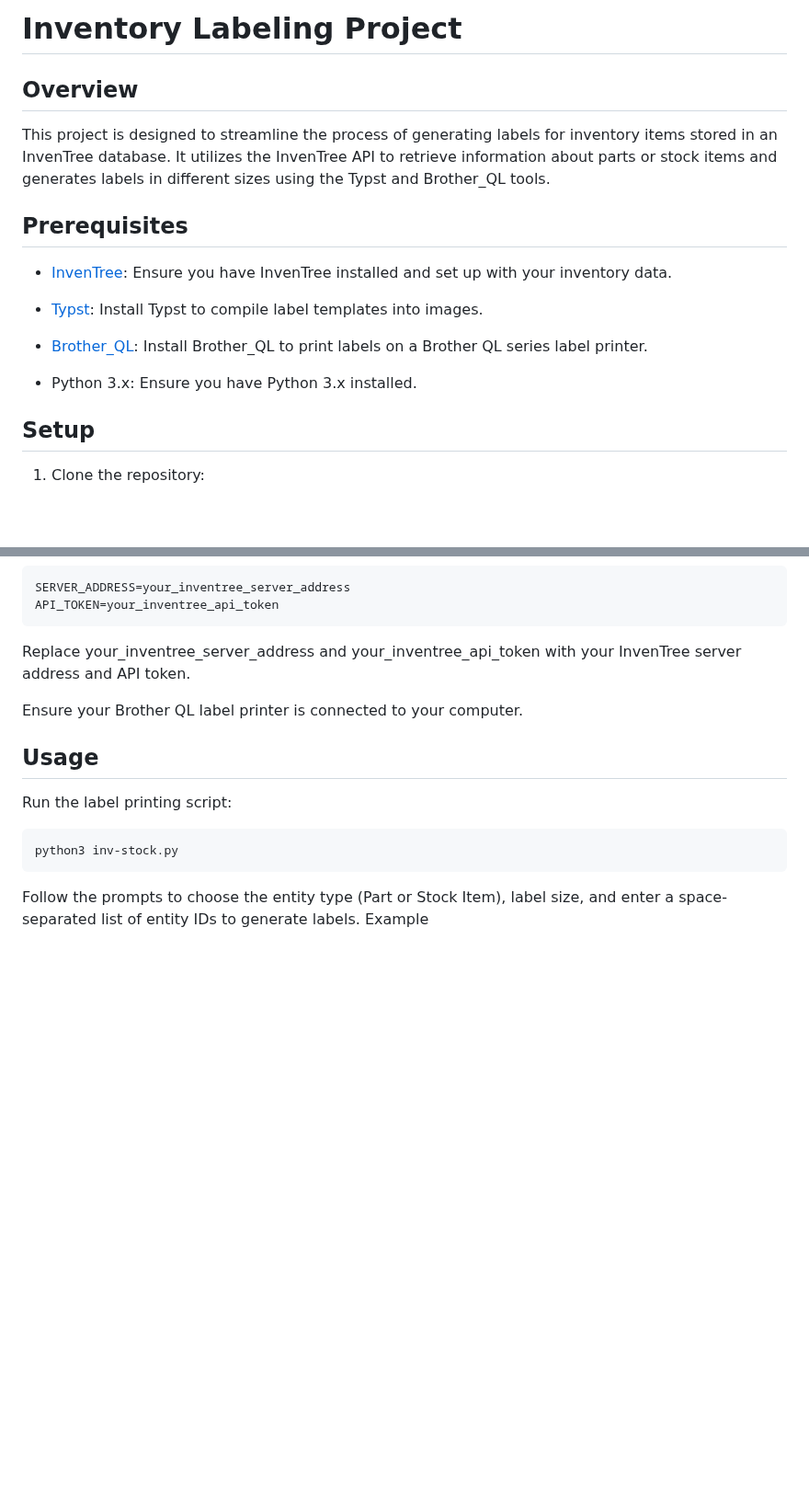
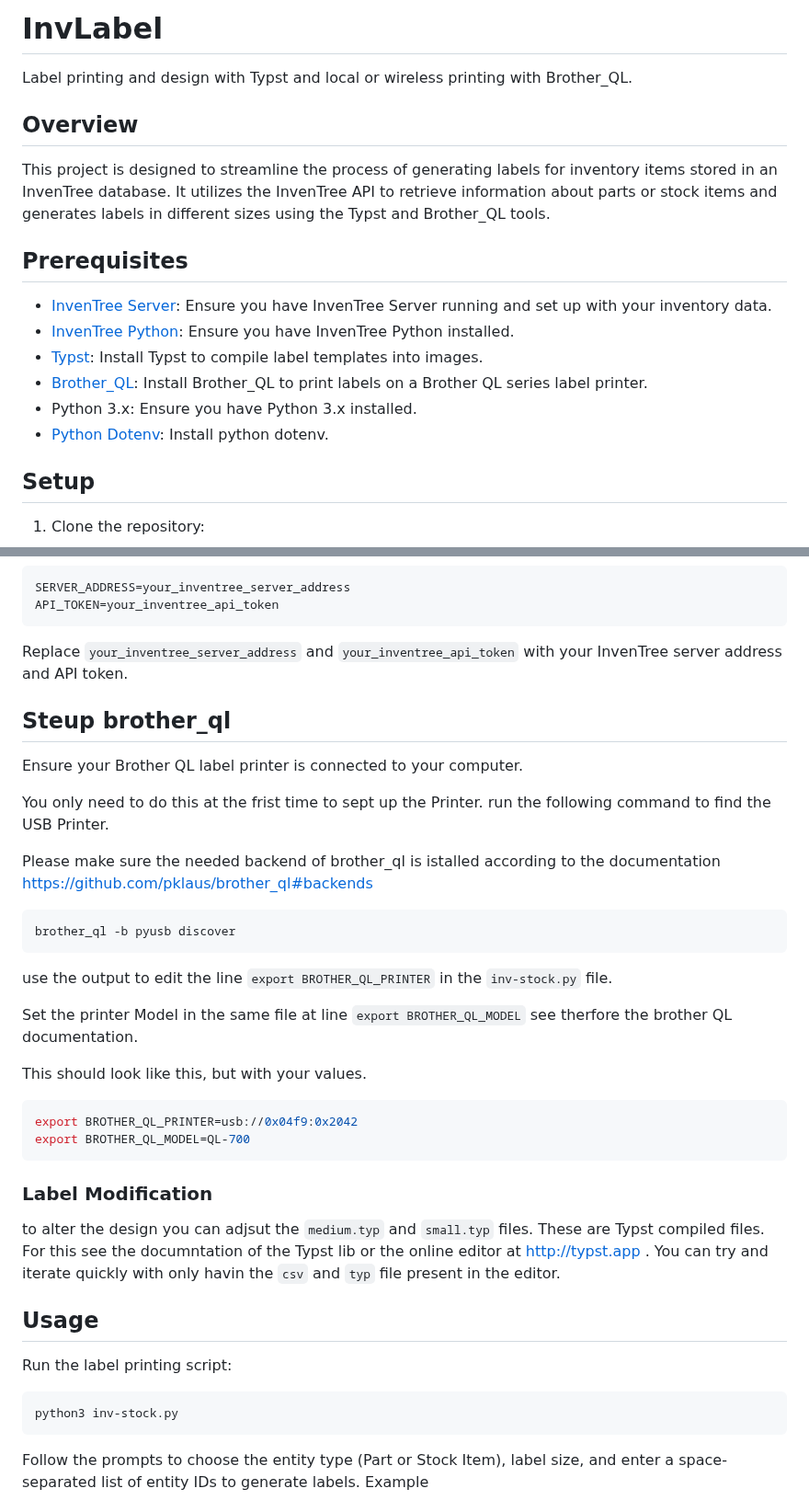
Before and after one commit to 42CrMo4/InvLabel, a Markdown page: README.md, 2 parts joined by grey strips. Shown at 92% size. Drawn GitHub-style; blank space fills up the shorter version.

````diff
--- a/README.md
+++ b/README.md
@@ -1,4 +1,6 @@
-# Inventory Labeling Project
+# InvLabel
+
+Label printing and design with Typst and local or wireless printing with Brother_QL.
 
 ## Overview
 
@@ -6,13 +8,12 @@ This project is designed to streamline the process of generating labels for inve
 
 ## Prerequisites
 
-- [InvenTree](https://github.com/inventree/InvenTree): Ensure you have InvenTree installed and set up with your inventory data.
-
-- [Typst](https://www.npmjs.com/package/typst): Install Typst to compile label templates into images.
-
+- [InvenTree Server](https://github.com/inventree/InvenTree): Ensure you have InvenTree Server running and set up with your inventory data.
+- [InvenTree Python](https://github.com/inventree/inventree-python): Ensure you have InvenTree Python installed.
+- [Typst](https://github.com/typst/typst): Install Typst to compile label templates into images.
 - [Brother_QL](https://github.com/pklaus/brother_ql): Install Brother_QL to print labels on a Brother QL series label printer.
-
 - Python 3.x: Ensure you have Python 3.x installed.
+- [Python Dotenv](https://github.com/theskumar/python-dotenv): Install python dotenv.
 
 ## Setup
 
@@ -34,9 +35,36 @@ cd inventory-labeling
 SERVER_ADDRESS=your_inventree_server_address
 API_TOKEN=your_inventree_api_token
 ```
-Replace your_inventree_server_address and your_inventree_api_token with your InvenTree server address and API token.
+Replace `your_inventree_server_address` and `your_inventree_api_token` with your InvenTree server address and API token.
+
+## Steup brother_ql
 
 Ensure your Brother QL label printer is connected to your computer.
+
+You only need to do this at the frist time to sept up the Printer.
+run the following command to find the USB Printer.
+
+Please make sure the needed backend of brother_ql is istalled according to the documentation https://github.com/pklaus/brother_ql#backends
+
+```bash
+brother_ql -b pyusb discover
+```
+
+use the output to edit the line `export BROTHER_QL_PRINTER` in the `inv-stock.py` file.
+
+Set the printer Model in the same file at line `export BROTHER_QL_MODEL` see therfore the brother QL documentation.
+
+This should look like this, but with your values.
+```bash
+export BROTHER_QL_PRINTER=usb://0x04f9:0x2042
+export BROTHER_QL_MODEL=QL-700
+```
+
+### Label Modification
+
+to alter the design you can adjsut the `medium.typ` and `small.typ` files. These are Typst compiled files.
+For this see the documntation of the Typst lib or the online editor at http://typst.app .
+You can try and iterate quickly with only havin the `csv` and `typ` file present in the editor.
 
 ## Usage
 
````
Also changed, not shown: other parts of README.md (+4 -75 lines).
